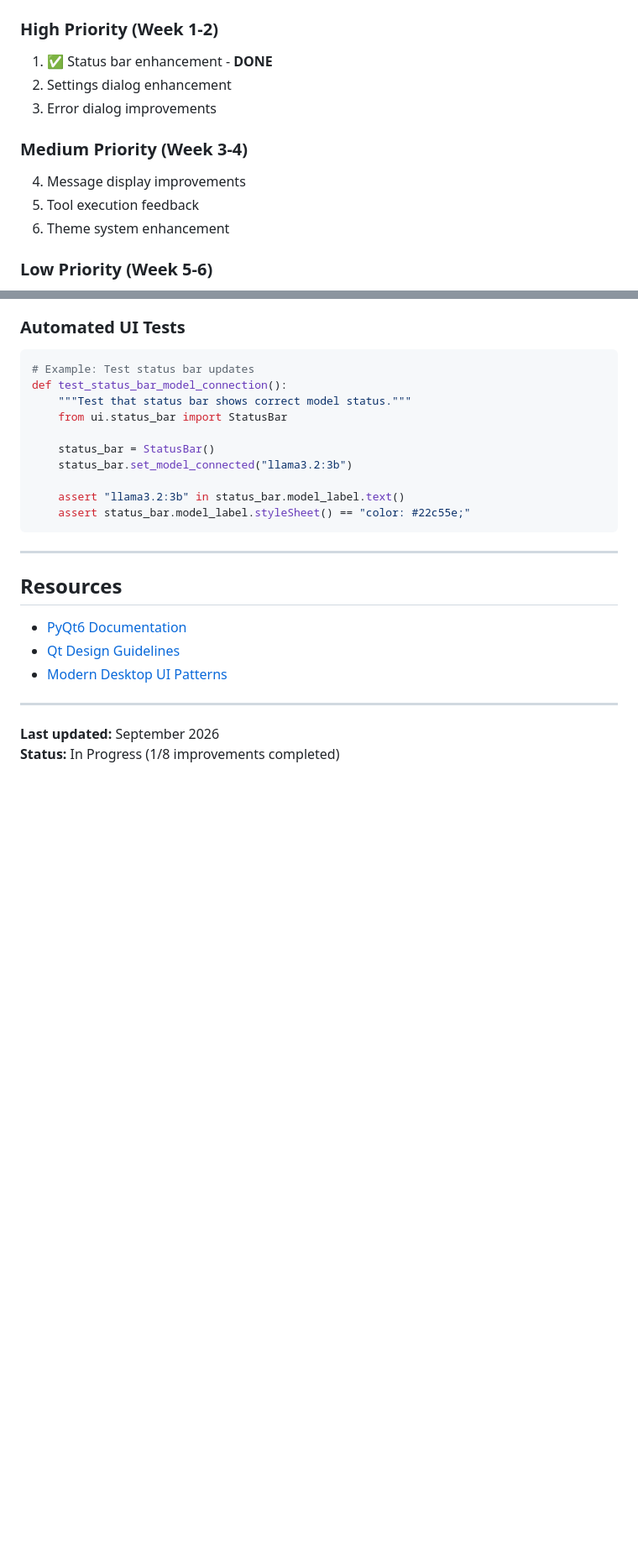
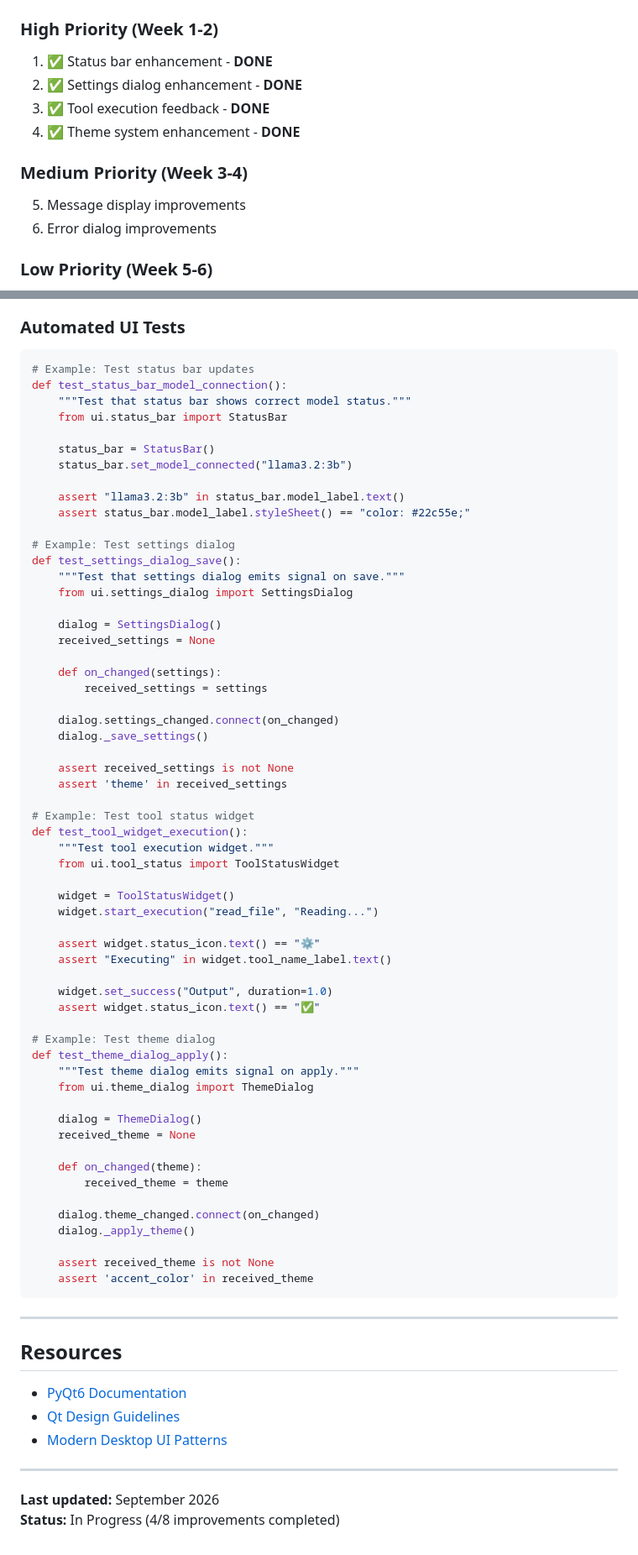
Before and after one commit to walidddhony-rgb/walid_ai_desktop, a Markdown page: docs/UI_IMPROVEMENTS.md, 2 parts joined by grey strips. Shown at 84% size. Drawn GitHub-style; blank space fills up the shorter version.

````diff
--- a/docs/UI_IMPROVEMENTS.md
+++ b/docs/UI_IMPROVEMENTS.md
@@ -188,13 +303,13 @@ self.status_bar.show_error("Failed to connect to Ollama")
 
 ### High Priority (Week 1-2)
 1. ✅ Status bar enhancement - **DONE**
-2. Settings dialog enhancement
-3. Error dialog improvements
+2. ✅ Settings dialog enhancement - **DONE**
+3. ✅ Tool execution feedback - **DONE**
+4. ✅ Theme system enhancement - **DONE**
 
 ### Medium Priority (Week 3-4)
-4. Message display improvements
-5. Tool execution feedback
-6. Theme system enhancement
+5. Message display improvements
+6. Error dialog improvements
 
 ### Low Priority (Week 5-6)
 7. Session management panel
@@ -258,6 +373,54 @@ def test_status_bar_model_connection():
 
     assert "llama3.2:3b" in status_bar.model_label.text()
     assert status_bar.model_label.styleSheet() == "color: #22c55e;"
+
+# Example: Test settings dialog
+def test_settings_dialog_save():
+    """Test that settings dialog emits signal on save."""
+    from ui.settings_dialog import SettingsDialog
+
+    dialog = SettingsDialog()
+    received_settings = None
+
+    def on_changed(settings):
+        received_settings = settings
+
+    dialog.settings_changed.connect(on_changed)
+    dialog._save_settings()
+
+    assert received_settings is not None
+    assert 'theme' in received_settings
+
+# Example: Test tool status widget
+def test_tool_widget_execution():
+    """Test tool execution widget."""
+    from ui.tool_status import ToolStatusWidget
+
+    widget = ToolStatusWidget()
+    widget.start_execution("read_file", "Reading...")
+
+    assert widget.status_icon.text() == "⚙"
+    assert "Executing" in widget.tool_name_label.text()
+
+    widget.set_success("Output", duration=1.0)
+    assert widget.status_icon.text() == "✅"
+
+# Example: Test theme dialog
+def test_theme_dialog_apply():
+    """Test theme dialog emits signal on apply."""
+    from ui.theme_dialog import ThemeDialog
+
+    dialog = ThemeDialog()
+    received_theme = None
+
+    def on_changed(theme):
+        received_theme = theme
+
+    dialog.theme_changed.connect(on_changed)
+    dialog._apply_theme()
+
+    assert received_theme is not None
+    assert 'accent_color' in received_theme
 ```
 
 ---
@@ -271,4 +434,4 @@ def test_status_bar_model_connection():
 ---
 
 **Last updated:** September 2026
-**Status:** In Progress (1/8 improvements completed)
+**Status:** In Progress (4/8 improvements completed)
````
Also changed, not shown: other parts of docs/UI_IMPROVEMENTS.md (+172 -57 lines).
